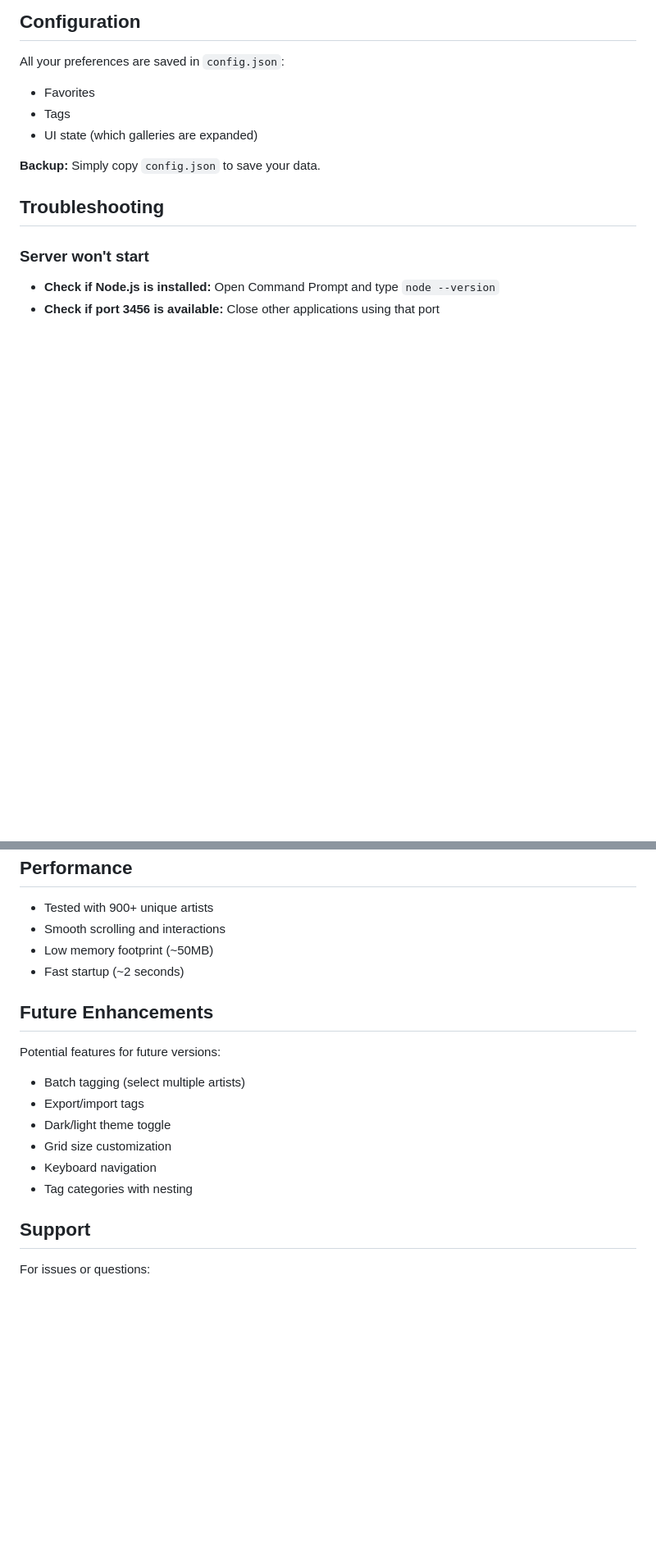
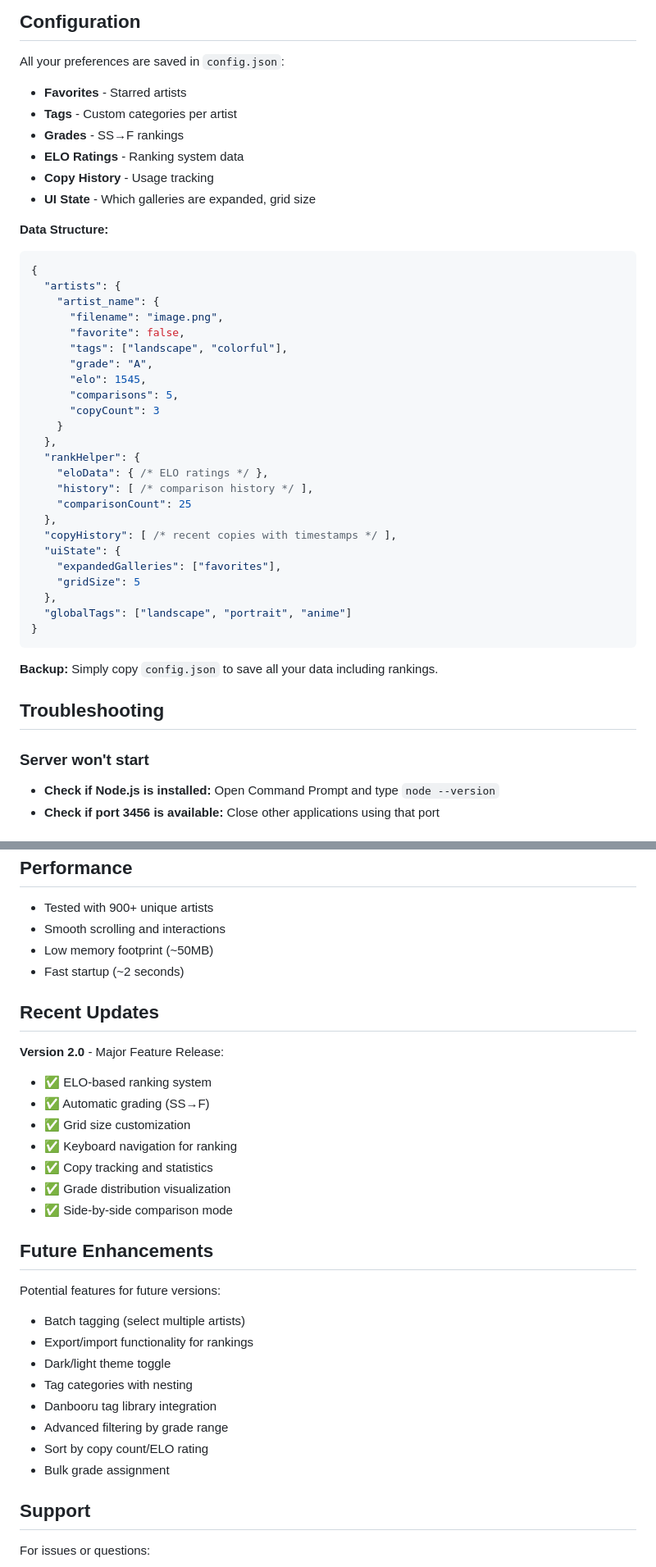
Before and after one commit to theapexxx/novelai_artist_showcase, a Markdown page: my-personal-gallery-tool-for-comparison/docs/README.md, 2 parts joined by grey strips. Shown at 82% size. Drawn GitHub-style; blank space fills up the shorter version.

````diff
--- a/my-personal-gallery-tool-for-comparison/docs/README.md
+++ b/my-personal-gallery-tool-for-comparison/docs/README.md
@@ -98,11 +194,42 @@ gallery-project/
 ## Configuration
 
 All your preferences are saved in `config.json`:
-- Favorites
-- Tags
-- UI state (which galleries are expanded)
+- **Favorites** - Starred artists
+- **Tags** - Custom categories per artist
+- **Grades** - SS→F rankings
+- **ELO Ratings** - Ranking system data
+- **Copy History** - Usage tracking
+- **UI State** - Which galleries are expanded, grid size
 
-**Backup:** Simply copy `config.json` to save your data.
+**Data Structure:**
+```json
+{
+  "artists": {
+    "artist_name": {
+      "filename": "image.png",
+      "favorite": false,
+      "tags": ["landscape", "colorful"],
+      "grade": "A",
+      "elo": 1545,
+      "comparisons": 5,
+      "copyCount": 3
+    }
+  },
+  "rankHelper": {
+    "eloData": { /* ELO ratings */ },
+    "history": [ /* comparison history */ ],
+    "comparisonCount": 25
+  },
+  "copyHistory": [ /* recent copies with timestamps */ ],
+  "uiState": {
+    "expandedGalleries": ["favorites"],
+    "gridSize": 5
+  },
+  "globalTags": ["landscape", "portrait", "anime"]
+}
+```
+
+**Backup:** Simply copy `config.json` to save all your data including rankings.
 
 ## Troubleshooting
 
@@ -196,15 +323,28 @@ Your image files must follow this pattern:
 - Low memory footprint (~50MB)
 - Fast startup (~2 seconds)
 
+## Recent Updates
+
+**Version 2.0** - Major Feature Release:
+- ✅ ELO-based ranking system
+- ✅ Automatic grading (SS→F)
+- ✅ Grid size customization
+- ✅ Keyboard navigation for ranking
+- ✅ Copy tracking and statistics
+- ✅ Grade distribution visualization
+- ✅ Side-by-side comparison mode
+
 ## Future Enhancements
 
 Potential features for future versions:
 - Batch tagging (select multiple artists)
-- Export/import tags
+- Export/import functionality for rankings
 - Dark/light theme toggle
-- Grid size customization
-- Keyboard navigation
 - Tag categories with nesting
+- Danbooru tag library integration
+- Advanced filtering by grade range
+- Sort by copy count/ELO rating
+- Bulk grade assignment
 
 ## Support
 
````
Also changed, not shown: other parts of my-personal-gallery-tool-for-comparison/docs/README.md (+96 -0 lines).
